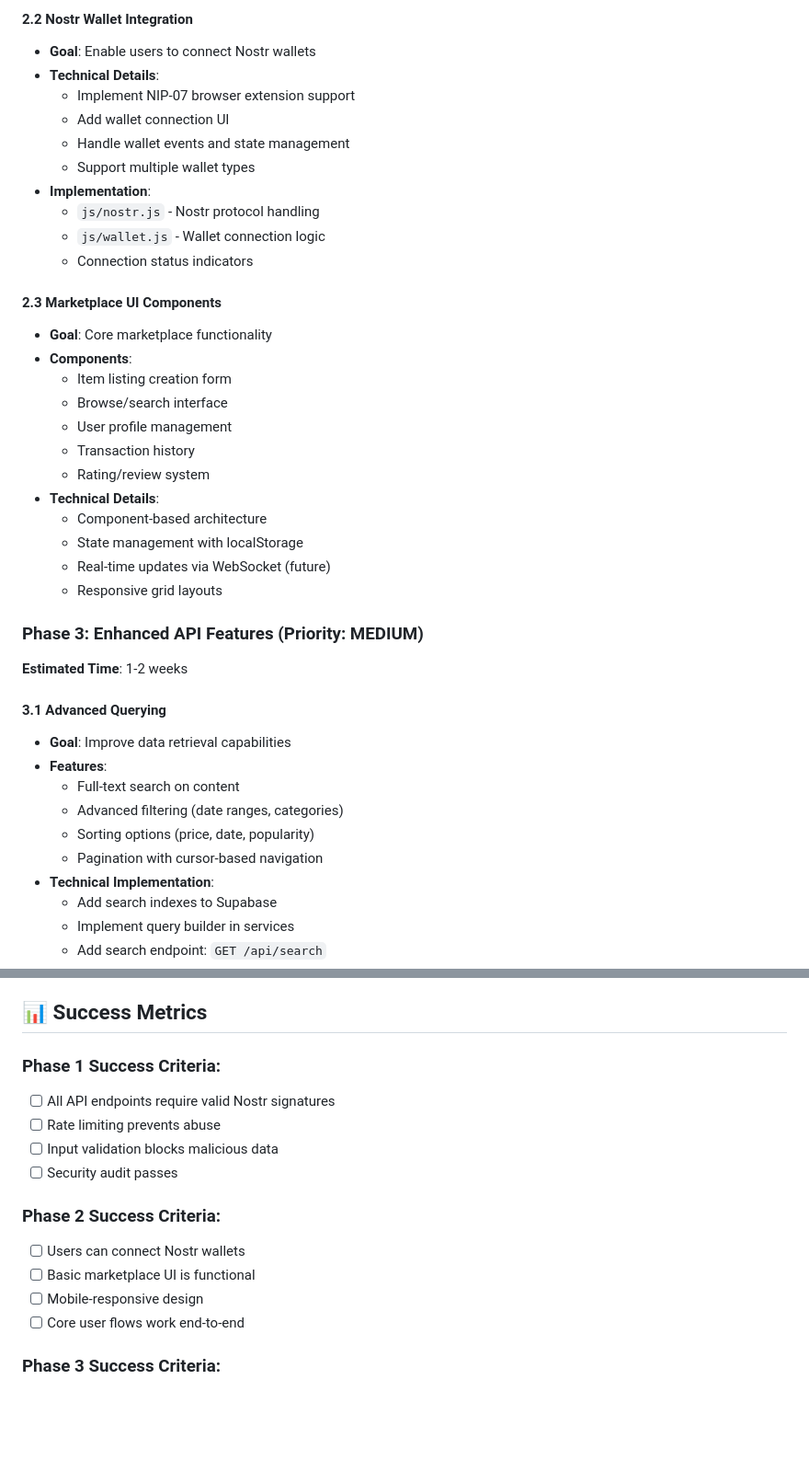
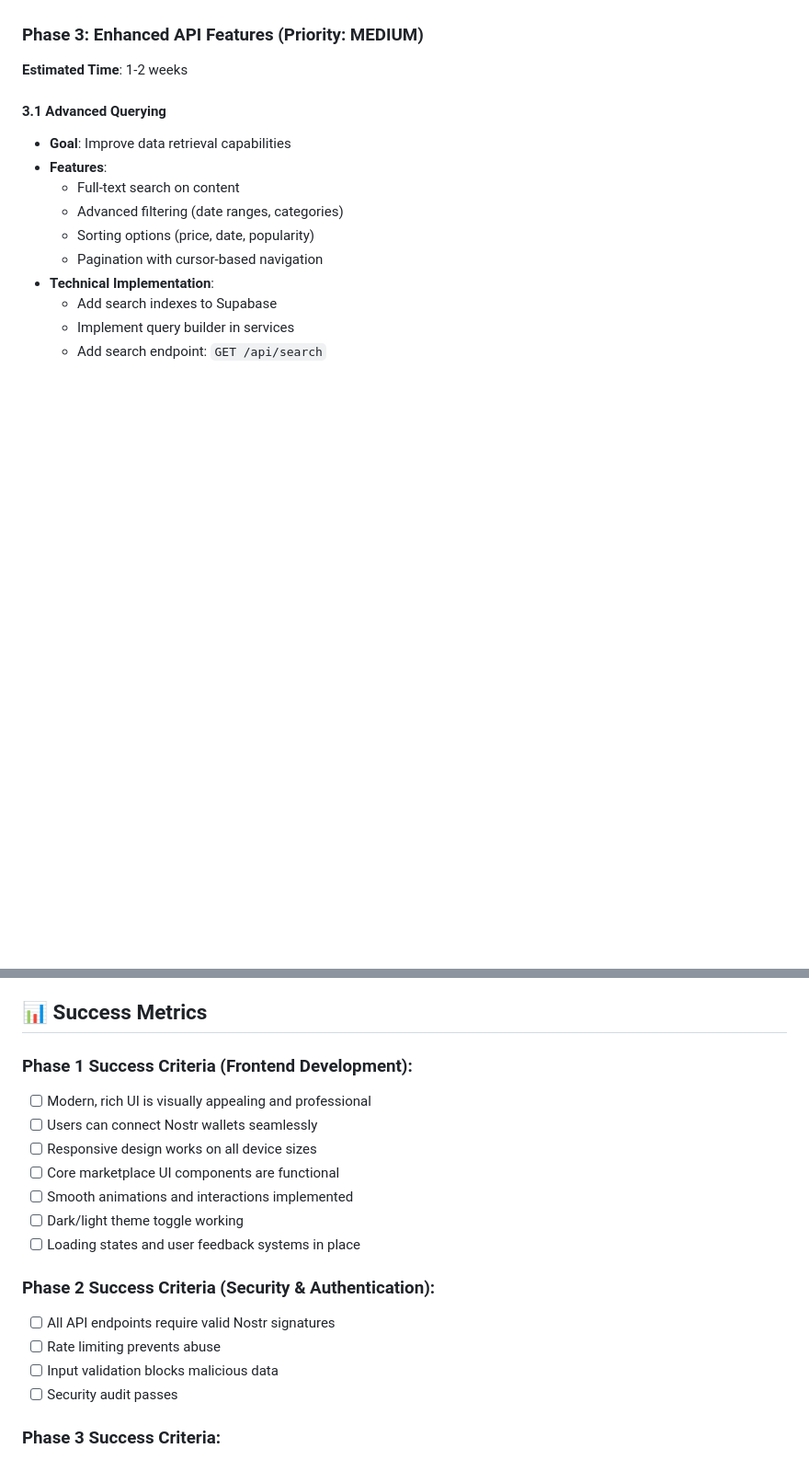
Before and after one commit to psam21/nostrmart, a Markdown page: DEVELOPMENT_PLAN.md, 2 parts joined by grey strips. Shown: that part at 92% size. Rendered like a GitHub page; blank space fills up the shorter version.

```diff
--- a/DEVELOPMENT_PLAN.md
+++ b/DEVELOPMENT_PLAN.md
@@ -94,28 +144,3 @@ NostrMart is a decentralized marketplace built on the Nostr protocol, deployed a
-#### 2.2 Nostr Wallet Integration
-- **Goal**: Enable users to connect Nostr wallets
-- **Technical Details**:
-  - Implement NIP-07 browser extension support
-  - Add wallet connection UI
-  - Handle wallet events and state management
-  - Support multiple wallet types
-- **Implementation**:
-  - `js/nostr.js` - Nostr protocol handling
-  - `js/wallet.js` - Wallet connection logic
-  - Connection status indicators
-
-#### 2.3 Marketplace UI Components
-- **Goal**: Core marketplace functionality
-- **Components**:
-  - Item listing creation form
-  - Browse/search interface
-  - User profile management
-  - Transaction history
-  - Rating/review system
-- **Technical Details**:
-  - Component-based architecture
-  - State management with localStorage
-  - Real-time updates via WebSocket (future)
-  - Responsive grid layouts
 
 ### Phase 3: Enhanced API Features (Priority: MEDIUM)
 **Estimated Time**: 1-2 weeks
@@ -425,17 +484,20 @@ src/
 
 ## 📊 Success Metrics
 
-### Phase 1 Success Criteria:
+### Phase 1 Success Criteria (Frontend Development):
+- [ ] Modern, rich UI is visually appealing and professional
+- [ ] Users can connect Nostr wallets seamlessly
+- [ ] Responsive design works on all device sizes
+- [ ] Core marketplace UI components are functional
+- [ ] Smooth animations and interactions implemented
+- [ ] Dark/light theme toggle working
+- [ ] Loading states and user feedback systems in place
+
+### Phase 2 Success Criteria (Security & Authentication):
 - [ ] All API endpoints require valid Nostr signatures
 - [ ] Rate limiting prevents abuse
 - [ ] Input validation blocks malicious data
 - [ ] Security audit passes
-
-### Phase 2 Success Criteria:
-- [ ] Users can connect Nostr wallets
-- [ ] Basic marketplace UI is functional
-- [ ] Mobile-responsive design
-- [ ] Core user flows work end-to-end
 
 ### Phase 3 Success Criteria:
 - [ ] Advanced search functionality
```
Also changed, not shown: other parts of DEVELOPMENT_PLAN.md (+139 -55 lines).
